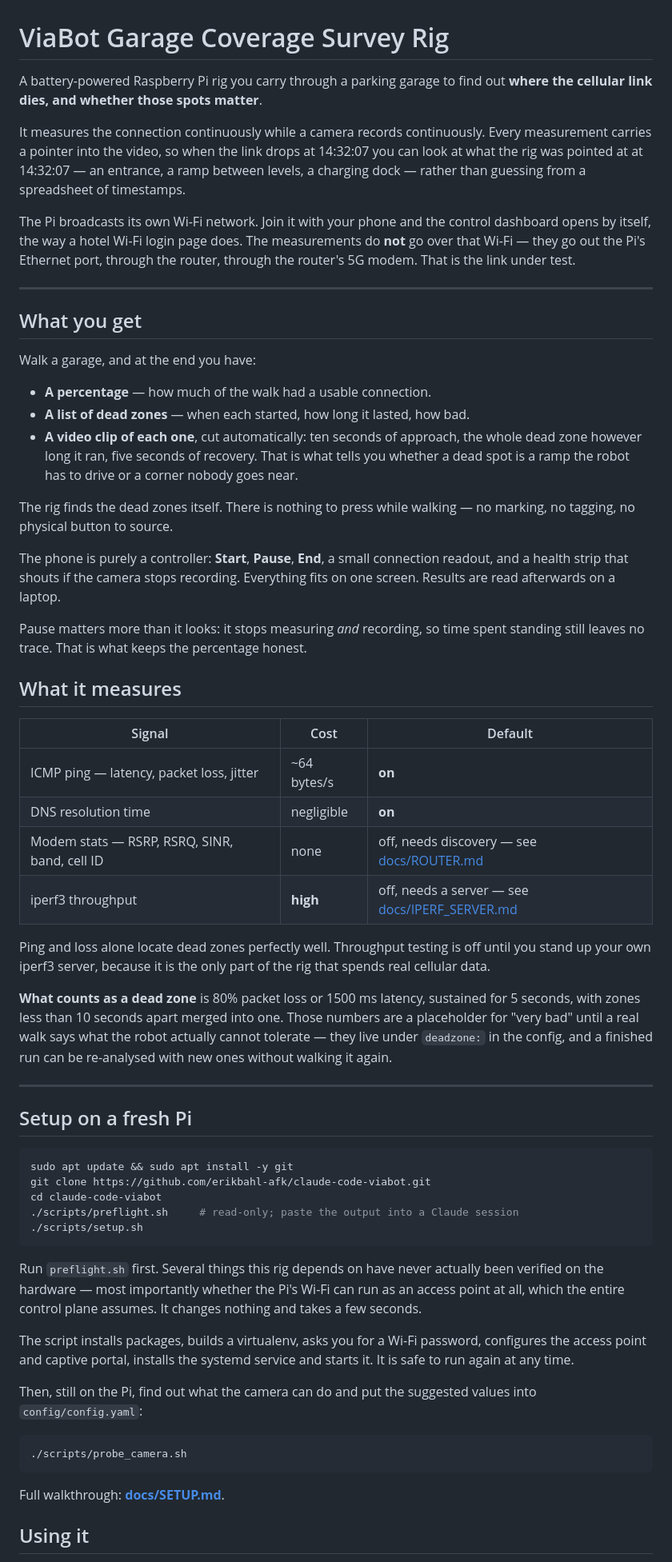
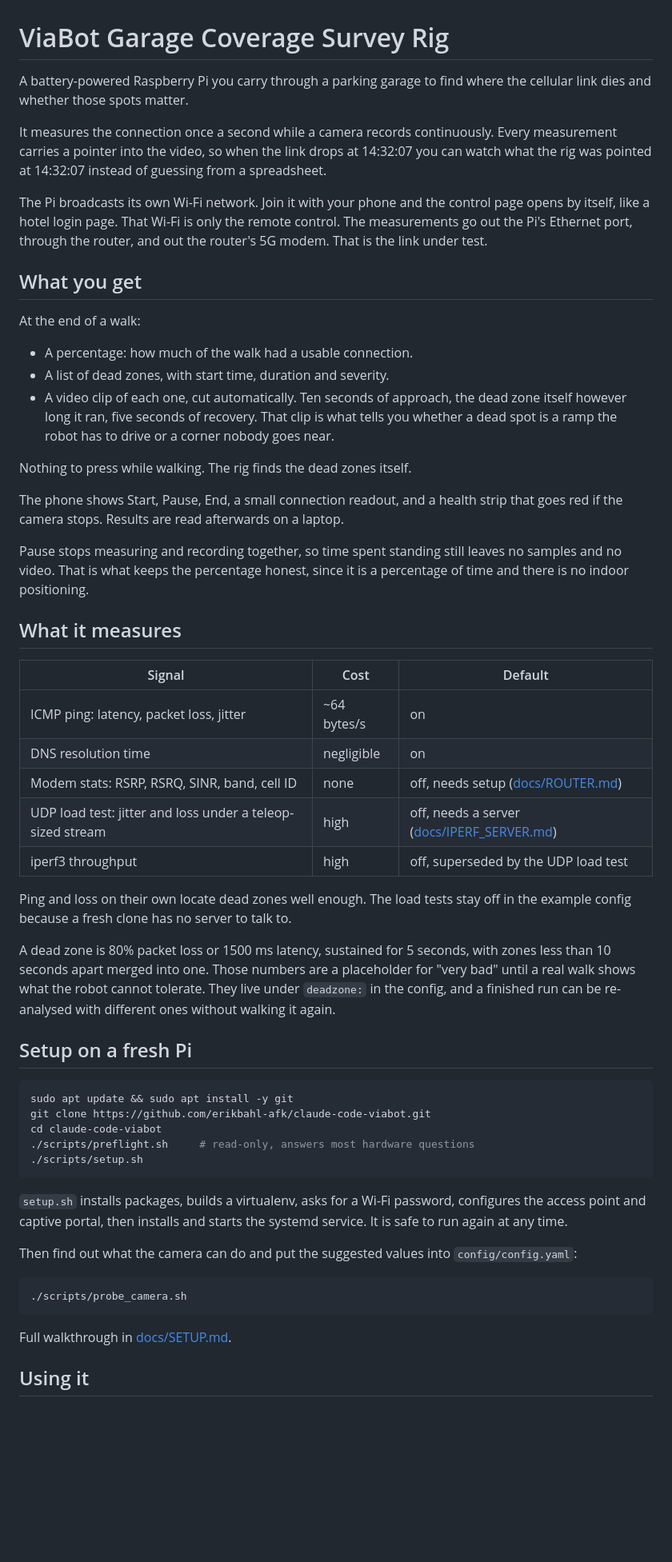
Before and after one commit to erikbahl-afk/claude-code-viabot, a Markdown page: README.md, the part around one of its changes. Shown at 80% size. Drawn GitHub-style; blank space fills up the shorter version.

````diff
--- a/README.md
+++ b/README.md
@@ -1,64 +1,57 @@
 # ViaBot Garage Coverage Survey Rig
 
-A battery-powered Raspberry Pi rig you carry through a parking garage to find
-out **where the cellular link dies, and whether those spots matter**.
+A battery-powered Raspberry Pi you carry through a parking garage to find where
+the cellular link dies and whether those spots matter.
 
-It measures the connection continuously while a camera records continuously.
+It measures the connection once a second while a camera records continuously.
 Every measurement carries a pointer into the video, so when the link drops at
-14:32:07 you can look at what the rig was pointed at at 14:32:07 — an entrance,
-a ramp between levels, a charging dock — rather than guessing from a spreadsheet
-of timestamps.
+14:32:07 you can watch what the rig was pointed at 14:32:07 instead of guessing
+from a spreadsheet.
 
 The Pi broadcasts its own Wi-Fi network. Join it with your phone and the control
-dashboard opens by itself, the way a hotel Wi-Fi login page does. The
-measurements do **not** go over that Wi-Fi — they go out the Pi's Ethernet port,
-through the router, through the router's 5G modem. That is the link under test.
-
----
+page opens by itself, like a hotel login page. That Wi-Fi is only the remote
+control. The measurements go out the Pi's Ethernet port, through the router, and
+out the router's 5G modem. That is the link under test.
 
 ## What you get
 
-Walk a garage, and at the end you have:
+At the end of a walk:
 
-- **A percentage** — how much of the walk had a usable connection.
-- **A list of dead zones** — when each started, how long it lasted, how bad.
-- **A video clip of each one**, cut automatically: ten seconds of approach, the
-  whole dead zone however long it ran, five seconds of recovery. That is what
+* A percentage: how much of the walk had a usable connection.
+* A list of dead zones, with start time, duration and severity.
+* A video clip of each one, cut automatically. Ten seconds of approach, the dead
+  zone itself however long it ran, five seconds of recovery. That clip is what
   tells you whether a dead spot is a ramp the robot has to drive or a corner
   nobody goes near.
 
-The rig finds the dead zones itself. There is nothing to press while walking —
-no marking, no tagging, no physical button to source.
+Nothing to press while walking. The rig finds the dead zones itself.
 
-The phone is purely a controller: **Start**, **Pause**, **End**, a small
-connection readout, and a health strip that shouts if the camera stops
-recording. Everything fits on one screen. Results are read afterwards on a
+The phone shows Start, Pause, End, a small connection readout, and a health
+strip that goes red if the camera stops. Results are read afterwards on a
 laptop.
 
-Pause matters more than it looks: it stops measuring *and* recording, so time
-spent standing still leaves no trace. That is what keeps the percentage
-honest.
+Pause stops measuring and recording together, so time spent standing still
+leaves no samples and no video. That is what keeps the percentage honest, since
+it is a percentage of time and there is no indoor positioning.
 
 ## What it measures
 
 | Signal | Cost | Default |
 |---|---|---|
-| ICMP ping — latency, packet loss, jitter | ~64 bytes/s | **on** |
-| DNS resolution time | negligible | **on** |
-| Modem stats — RSRP, RSRQ, SINR, band, cell ID | none | off, needs discovery — see [docs/ROUTER.md](docs/ROUTER.md) |
-| iperf3 throughput | **high** | off, needs a server — see [docs/IPERF_SERVER.md](docs/IPERF_SERVER.md) |
+| ICMP ping: latency, packet loss, jitter | ~64 bytes/s | on |
+| DNS resolution time | negligible | on |
+| Modem stats: RSRP, RSRQ, SINR, band, cell ID | none | off, needs setup ([docs/ROUTER.md](docs/ROUTER.md)) |
+| UDP load test: jitter and loss under a teleop-sized stream | high | off, needs a server ([docs/IPERF_SERVER.md](docs/IPERF_SERVER.md)) |
+| iperf3 throughput | high | off, superseded by the UDP load test |
 
-Ping and loss alone locate dead zones perfectly well. Throughput testing is off
-until you stand up your own iperf3 server, because it is the only part of the
-rig that spends real cellular data.
+Ping and loss on their own locate dead zones well enough. The load tests stay
+off in the example config because a fresh clone has no server to talk to.
 
-**What counts as a dead zone** is 80% packet loss or 1500 ms latency, sustained
-for 5 seconds, with zones less than 10 seconds apart merged into one. Those
-numbers are a placeholder for "very bad" until a real walk says what the robot
-actually cannot tolerate — they live under `deadzone:` in the config, and a
-finished run can be re-analysed with new ones without walking it again.
-
----
+A dead zone is 80% packet loss or 1500 ms latency, sustained for 5 seconds, with
+zones less than 10 seconds apart merged into one. Those numbers are a
+placeholder for "very bad" until a real walk shows what the robot cannot
+tolerate. They live under `deadzone:` in the config, and a finished run can be
+re-analysed with different ones without walking it again.
 
 ## Setup on a fresh Pi
 
@@ -66,27 +59,22 @@ finished run can be re-analysed with new ones without walking it again.
 sudo apt update && sudo apt install -y git
 git clone https://github.com/erikbahl-afk/claude-code-viabot.git
 cd claude-code-viabot
-./scripts/preflight.sh     # read-only; paste the output into a Claude session
+./scripts/preflight.sh     # read-only, answers most hardware questions
 ./scripts/setup.sh
 ```
 
-Run `preflight.sh` first. Several things this rig depends on have never actually
-been verified on the hardware — most importantly whether the Pi's Wi-Fi can run
-as an access point at all, which the entire control plane assumes. It changes
-nothing and takes a few seconds.
+`setup.sh` installs packages, builds a virtualenv, asks for a Wi-Fi password,
+configures the access point and captive portal, then installs and starts the
+systemd service. It is safe to run again at any time.
 
-The script installs packages, builds a virtualenv, asks you for a Wi-Fi
-password, configures the access point and captive portal, installs the systemd
-service and starts it. It is safe to run again at any time.
-
-Then, still on the Pi, find out what the camera can do and put the suggested
-values into `config/config.yaml`:
+Then find out what the camera can do and put the suggested values into
+`config/config.yaml`:
 
 ```bash
 ./scripts/probe_camera.sh
 ```
 
-Full walkthrough: **[docs/SETUP.md](docs/SETUP.md)**.
+Full walkthrough in [docs/SETUP.md](docs/SETUP.md).
 
 ## Using it
 
````
Also changed, not shown: other parts of README.md (+57 -52 lines), docs/CODE-TOUR.md (added, +259 -0 lines).
